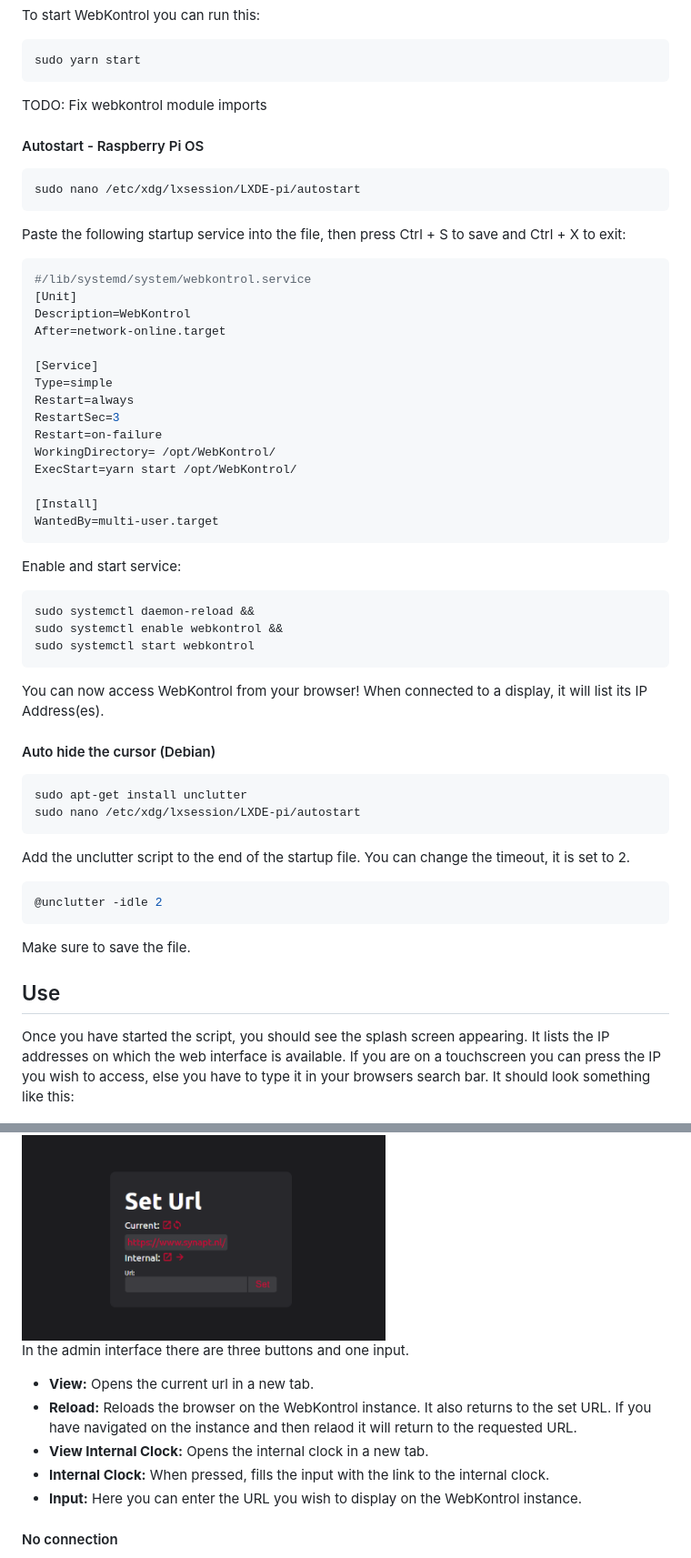
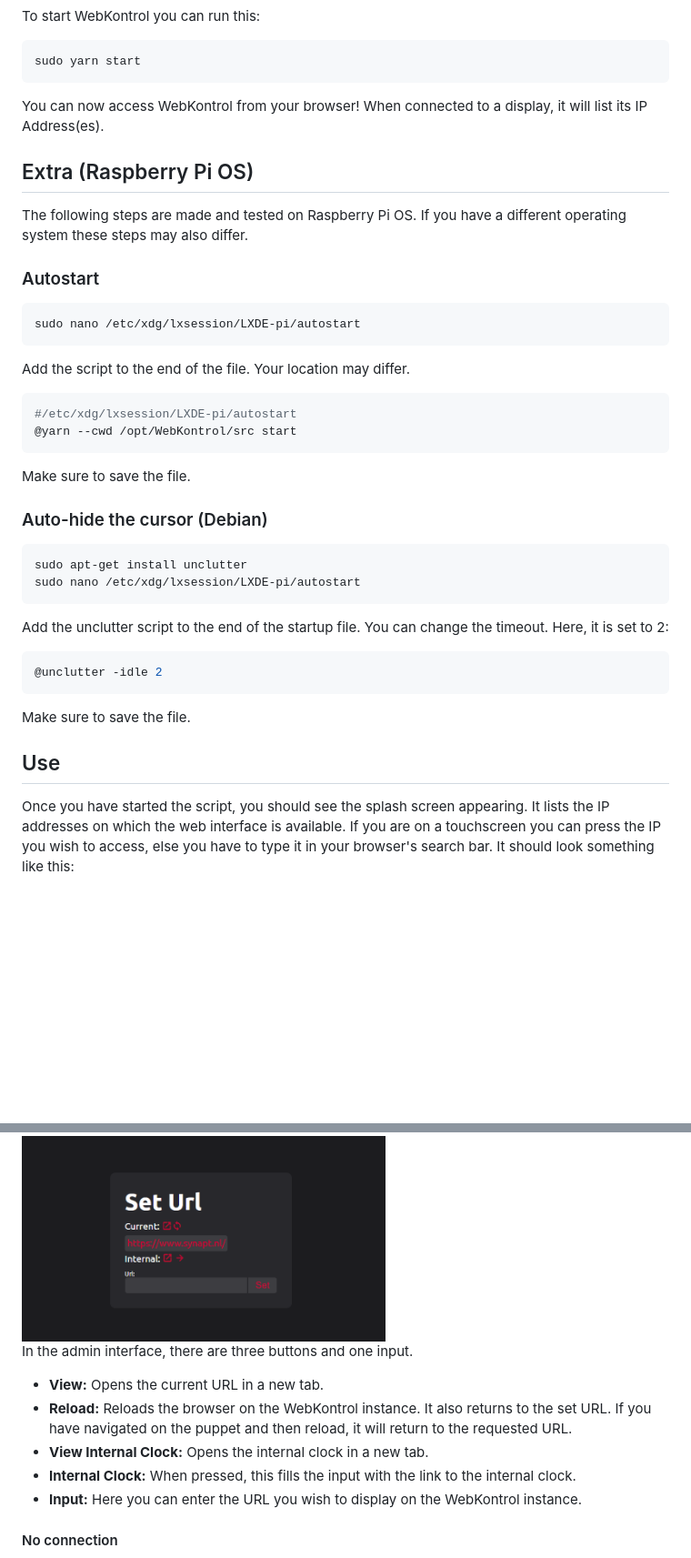
Before and after one commit to IJIJI/WebKontrol, a Markdown page: README.md, 2 parts joined by grey strips. Shown: that part at 91% size. Rendered like a GitHub page; blank space fills up the shorter version.

````diff
--- a/README.md
+++ b/README.md
@@ -57,52 +57,33 @@ To start WebKontrol you can run this:
 sudo yarn start
 ```
 
-TODO: Fix webkontrol module imports
+You can now access WebKontrol from your browser! When connected to a display, it will list its IP Address(es).
 
-#### Autostart - Raspberry Pi OS
+## Extra (Raspberry Pi OS)
+The following steps are made and tested on Raspberry Pi OS. If you have a different operating system these steps may also differ.
 
+### Autostart
 ```bash
 sudo nano /etc/xdg/lxsession/LXDE-pi/autostart
 ```
 
-Paste the following startup service into the file, then press Ctrl + S to save and Ctrl + X to exit:
+Add the script to the end of the file. Your location may differ.
 
 ```yaml
-#/lib/systemd/system/webkontrol.service
-[Unit]
-Description=WebKontrol
-After=network-online.target
-
-[Service]
-Type=simple
-Restart=always
-RestartSec=3
-Restart=on-failure
-WorkingDirectory= /opt/WebKontrol/
-ExecStart=yarn start /opt/WebKontrol/
-
-[Install]
-WantedBy=multi-user.target
+#/etc/xdg/lxsession/LXDE-pi/autostart
+@yarn --cwd /opt/WebKontrol/src start
 ```
 
-Enable and start service:
+Make sure to save the file.
 
-```bash
-sudo systemctl daemon-reload &&
-sudo systemctl enable webkontrol &&
-sudo systemctl start webkontrol
-```
-
-You can now access WebKontrol from your browser! When connected to a display, it will list its IP Address(es).
-
-#### Auto hide the cursor (Debian)
+### Auto-hide the cursor (Debian)
 
 ```shell
 sudo apt-get install unclutter
 sudo nano /etc/xdg/lxsession/LXDE-pi/autostart
 ```
 
-Add the unclutter script to the end of the startup file. You can change the timeout, it is set to 2.
+Add the unclutter script to the end of the startup file. You can change the timeout. Here, it is set to 2:
 
 ```shell
 @unclutter -idle 2
@@ -112,7 +93,7 @@ Make sure to save the file.
 
 ## Use
 
-Once you have started the script, you should see the splash screen appearing. It lists the IP addresses on which the web interface is available. If you are on a touchscreen you can press the IP you wish to access, else you have to type it in your browsers search bar. It should look something like this:
+Once you have started the script, you should see the splash screen appearing. It lists the IP addresses on which the web interface is available. If you are on a touchscreen you can press the IP you wish to access, else you have to type it in your browser's search bar. It should look something like this:
 
 <img src="img/splash_interface.png" width="400"/>
 
@@ -120,12 +101,12 @@ Once you navigate to one of the IP addresses you should see the web interface.
 
 <img src="img/admin_interface_2.png" width="400"/>
 
-In the admin interface there are three buttons and one input.
+In the admin interface, there are three buttons and one input.
 
-- **View:** Opens the current url in a new tab.
-- **Reload:** Reloads the browser on the WebKontrol instance. It also returns to the set URL. If you have navigated on the instance and then relaod it will return to the requested URL.
+- **View:** Opens the current URL in a new tab.
+- **Reload:** Reloads the browser on the WebKontrol instance. It also returns to the set URL. If you have navigated on the puppet and then reload, it will return to the requested URL.
 - **View Internal Clock:** Opens the internal clock in a new tab.
-- **Internal Clock:** When pressed, fills the input with the link to the internal clock.
+- **Internal Clock:** When pressed, this fills the input with the link to the internal clock.
 - **Input:** Here you can enter the URL you wish to display on the WebKontrol instance.
 
 #### No connection
````
Also changed, not shown: other parts of README.md (+10 -10 lines).
